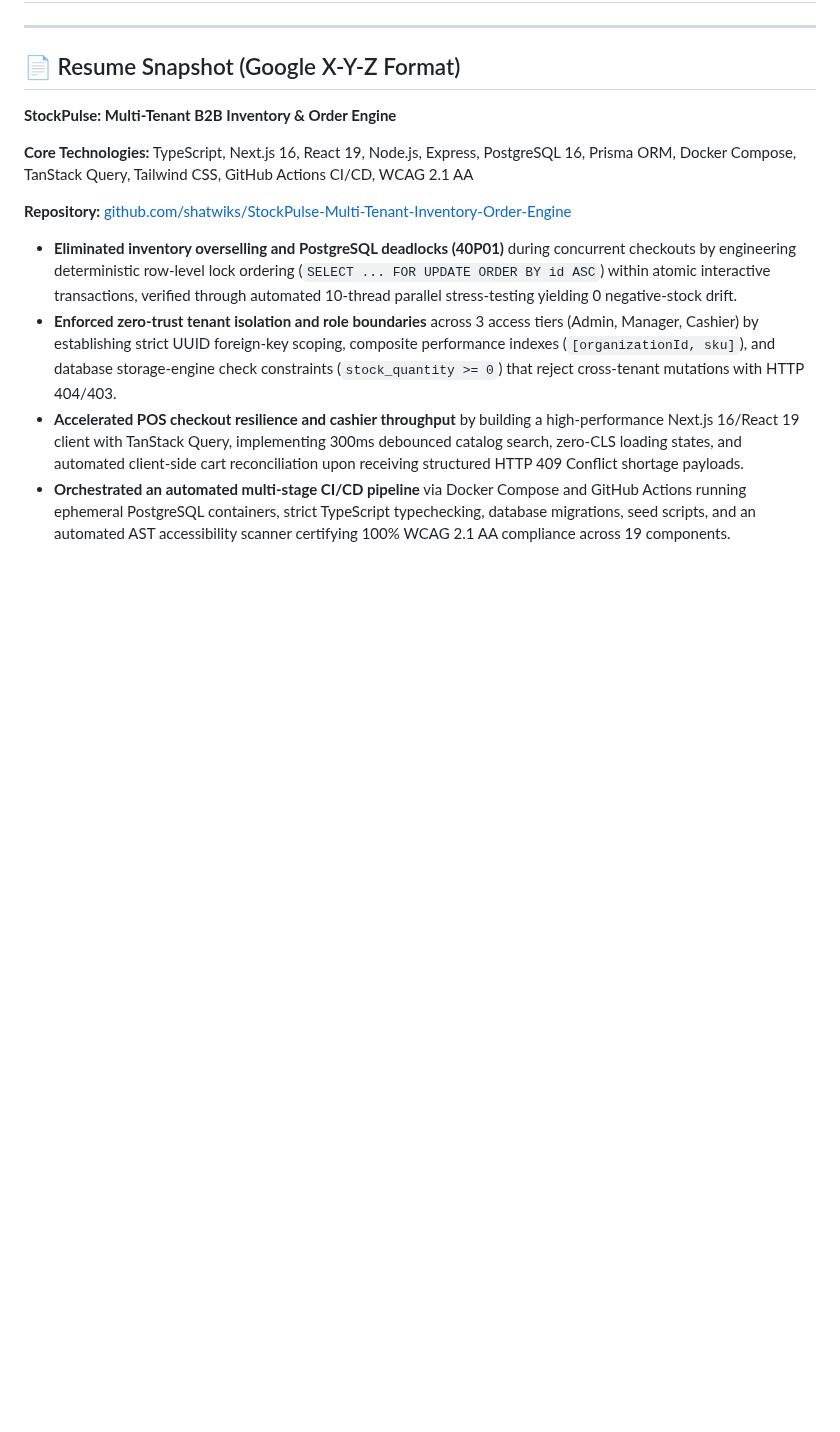
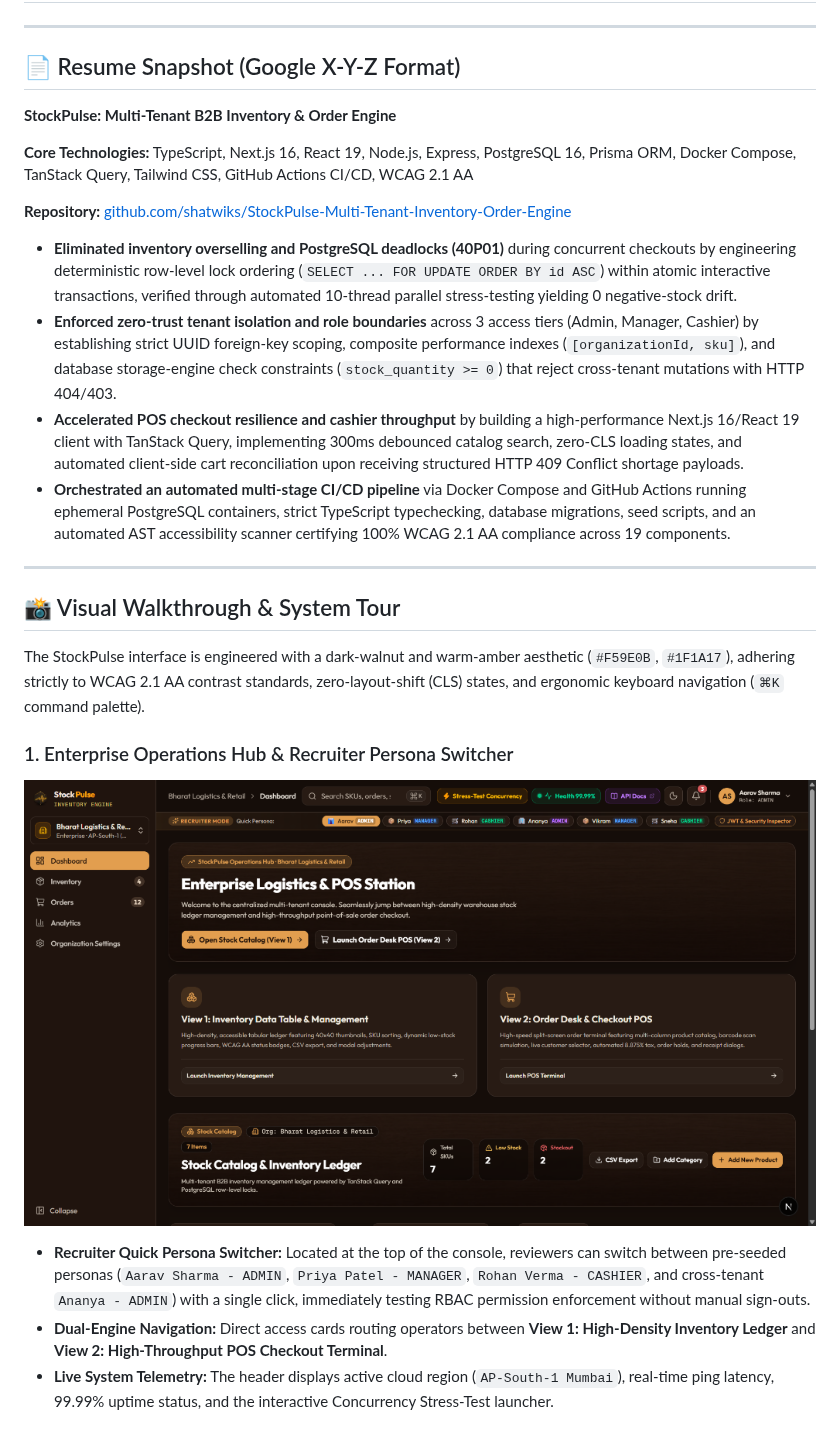
Before and after one commit to shatwiks/StockPulse-Multi-Tenant-Inventory-Order-Engine, a Markdown page: README.md, the part around one of its changes. GitHub-like rendering; pictures changed too: docs/screenshots/01-operations-dashboard.png (added); blank space fills up the shorter version.

Commit message:
docs(readme): add visual walkthrough and architectural breakdown for UI screenshots

```diff
--- a/README.md
+++ b/README.md
@@ -35,3 +35,17 @@
 * **Enforced zero-trust tenant isolation and role boundaries** across 3 access tiers (Admin, Manager, Cashier) by establishing strict UUID foreign-key scoping, composite performance indexes (`[organizationId, sku]`), and database storage-engine check constraints (`stock_quantity >= 0`) that reject cross-tenant mutations with HTTP 404/403.
 * **Accelerated POS checkout resilience and cashier throughput** by building a high-performance Next.js 16/React 19 client with TanStack Query, implementing 300ms debounced catalog search, zero-CLS loading states, and automated client-side cart reconciliation upon receiving structured HTTP 409 Conflict shortage payloads.
 * **Orchestrated an automated multi-stage CI/CD pipeline** via Docker Compose and GitHub Actions running ephemeral PostgreSQL containers, strict TypeScript typechecking, database migrations, seed scripts, and an automated AST accessibility scanner certifying 100% WCAG 2.1 AA compliance across 19 components.
+
+---
+
+## 📸 Visual Walkthrough & System Tour
+
+The StockPulse interface is engineered with a dark-walnut and warm-amber aesthetic (`#F59E0B`, `#1F1A17`), adhering strictly to WCAG 2.1 AA contrast standards, zero-layout-shift (CLS) states, and ergonomic keyboard navigation (`⌘K` command palette).
+
+### 1. Enterprise Operations Hub & Recruiter Persona Switcher
+![StockPulse Enterprise Operations Hub](docs/screenshots/01-operations-dashboard.png)
+
+* **Recruiter Quick Persona Switcher:** Located at the top of the console, reviewers can switch between pre-seeded personas (`Aarav Sharma - ADMIN`, `Priya Patel - MANAGER`, `Rohan Verma - CASHIER`, and cross-tenant `Ananya - ADMIN`) with a single click, immediately testing RBAC permission enforcement without manual sign-outs.
+* **Dual-Engine Navigation:** Direct access cards routing operators between **View 1: High-Density Inventory Ledger** and **View 2: High-Throughput POS Checkout Terminal**.
+* **Live System Telemetry:** The header displays active cloud region (`AP-South-1 Mumbai`), real-time ping latency, 99.99% uptime status, and the interactive Concurrency Stress-Test launcher.
+
```
Also changed, not shown: other parts of README.md (+35 -0 lines), docs/screenshots/02-inventory-ledger.png (added), docs/screenshots/03-enterprise-analytics.png (added), docs/screenshots/04-organization-identity-personnel.png (added), docs/screenshots/05-rbac-matrix-tenant-preferences.png (added).
